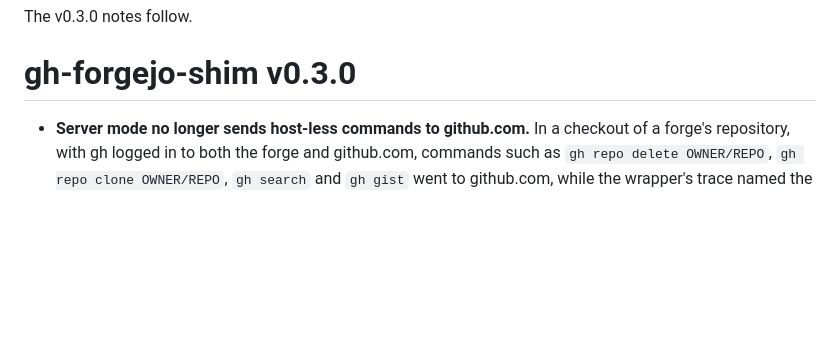
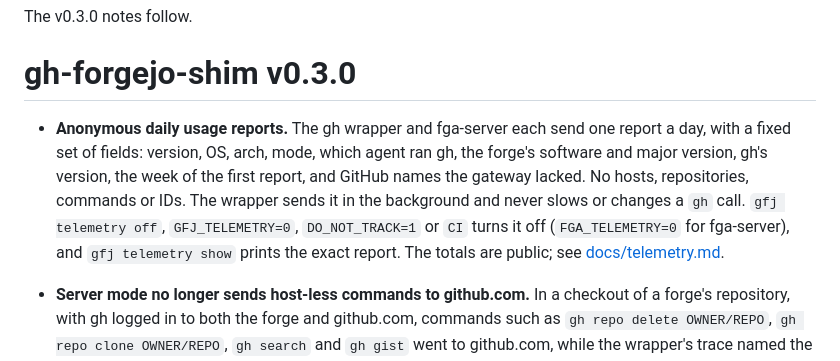
Before and after one commit to dirtydishes/gh-forgejo-shim, a Markdown page: docs/release-notes.md, the part around the change. Drawn GitHub-style; blank space fills up the shorter version.

Commit message:
docs(release): the unreleased notes name the usage reports
Co-Authored-By: Claude Opus 5.5 <noreply@anthropic.com>

```diff
--- a/docs/release-notes.md
+++ b/docs/release-notes.md
@@ -32,6 +32,14 @@ A security release. Upgrade the wrapper and, in server mode, the gateway image.
 The v0.3.0 notes follow.
 
 # gh-forgejo-shim v0.3.0
+
+- **Anonymous daily usage reports.** The gh wrapper and fga-server each send one report a day,
+  with a fixed set of fields: version, OS, arch, mode, which agent ran gh, the forge's software and
+  major version, gh's version, the week of the first report, and GitHub names the gateway lacked.
+  No hosts, repositories, commands or IDs. The wrapper sends it in the background and never slows
+  or changes a `gh` call. `gfj telemetry off`, `GFJ_TELEMETRY=0`, `DO_NOT_TRACK=1` or `CI` turns it
+  off (`FGA_TELEMETRY=0` for fga-server), and `gfj telemetry show` prints the exact report. The
+  totals are public; see [docs/telemetry.md](telemetry.md).
 
 - **Server mode no longer sends host-less commands to github.com.** In a checkout of a forge's
   repository, with gh logged in to both the forge and github.com, commands such as
```
